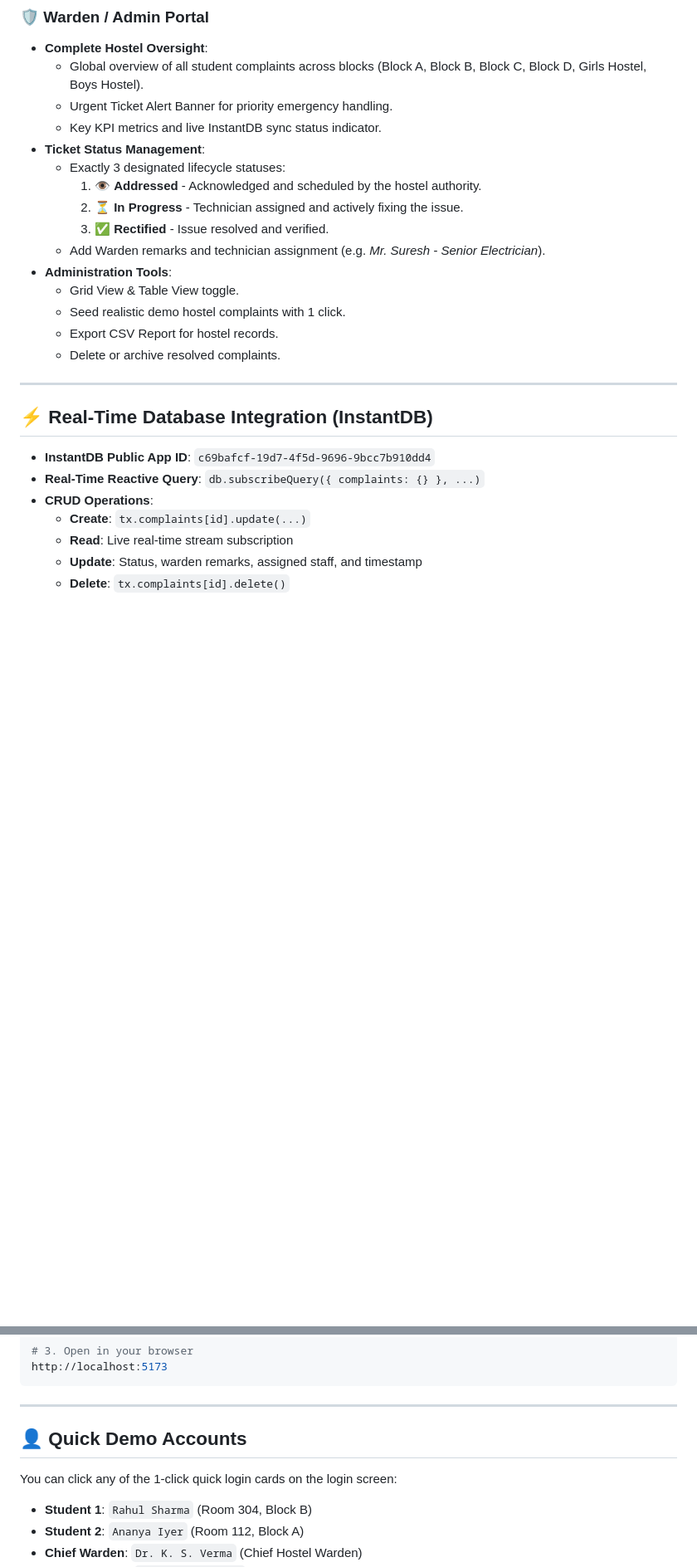
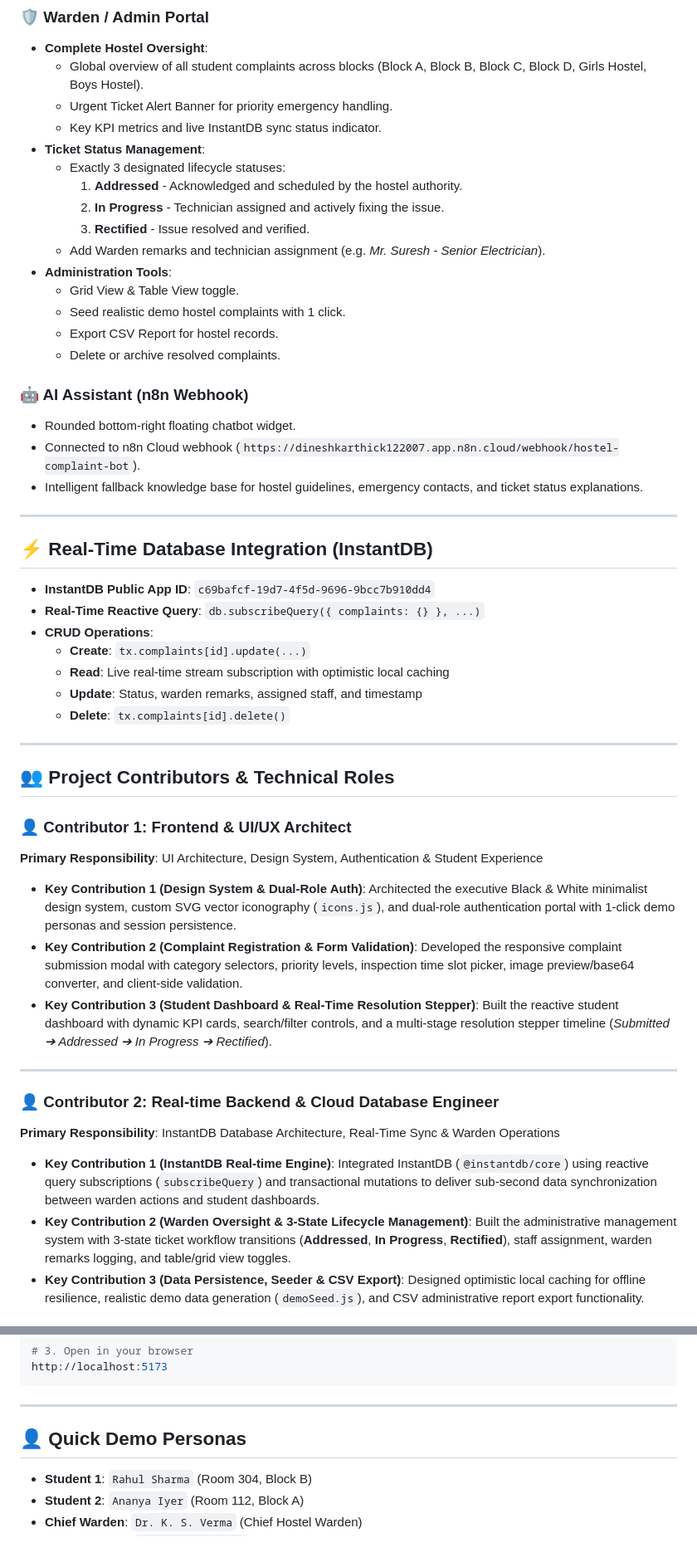
Before and after one commit to Dineshkarthick2007/Complaint-Registartion-Module, a Markdown page: README.md, 2 parts joined by grey strips. Shown at 83% size. Drawn GitHub-style; blank space fills up the shorter version.

Commit message:
Update README with contributor breakdown and technical roles

```diff
--- a/README.md
+++ b/README.md
@@ -26,15 +26,20 @@ A modern, full-featured web application for hostel students and wardens to regis
   - Key KPI metrics and live InstantDB sync status indicator.
 - **Ticket Status Management**:
   - Exactly 3 designated lifecycle statuses:
-    1. 👁️ **Addressed** - Acknowledged and scheduled by the hostel authority.
-    2. ⏳ **In Progress** - Technician assigned and actively fixing the issue.
-    3. ✅ **Rectified** - Issue resolved and verified.
+    1. **Addressed** - Acknowledged and scheduled by the hostel authority.
+    2. **In Progress** - Technician assigned and actively fixing the issue.
+    3. **Rectified** - Issue resolved and verified.
   - Add Warden remarks and technician assignment (e.g. *Mr. Suresh - Senior Electrician*).
 - **Administration Tools**:
   - Grid View & Table View toggle.
   - Seed realistic demo hostel complaints with 1 click.
   - Export CSV Report for hostel records.
   - Delete or archive resolved complaints.
+
+### 🤖 AI Assistant (n8n Webhook)
+- Rounded bottom-right floating chatbot widget.
+- Connected to n8n Cloud webhook (`https://dineshkarthick122007.app.n8n.cloud/webhook/hostel-complaint-bot`).
+- Intelligent fallback knowledge base for hostel guidelines, emergency contacts, and ticket status explanations.
 
 ---
 
@@ -44,6 +49,25 @@ A modern, full-featured web application for hostel students and wardens to regis
 - **Real-Time Reactive Query**: `db.subscribeQuery({ complaints: {} }, ...)`
 - **CRUD Operations**:
   - **Create**: `tx.complaints[id].update(...)`
-  - **Read**: Live real-time stream subscription
+  - **Read**: Live real-time stream subscription with optimistic local caching
   - **Update**: Status, warden remarks, assigned staff, and timestamp
   - **Delete**: `tx.complaints[id].delete()`
+
+---
+
+## 👥 Project Contributors & Technical Roles
+
+### 👤 Contributor 1: Frontend & UI/UX Architect
+**Primary Responsibility**: UI Architecture, Design System, Authentication & Student Experience
+- **Key Contribution 1 (Design System & Dual-Role Auth)**: Architected the executive Black & White minimalist design system, custom SVG vector iconography (`icons.js`), and dual-role authentication portal with 1-click demo personas and session persistence.
+- **Key Contribution 2 (Complaint Registration & Form Validation)**: Developed the responsive complaint submission modal with category selectors, priority levels, inspection time slot picker, image preview/base64 converter, and client-side validation.
+- **Key Contribution 3 (Student Dashboard & Real-Time Resolution Stepper)**: Built the reactive student dashboard with dynamic KPI cards, search/filter controls, and a multi-stage resolution stepper timeline (*Submitted ➔ Addressed ➔ In Progress ➔ Rectified*).
+
+---
+
+### 👤 Contributor 2: Real-time Backend & Cloud Database Engineer
+**Primary Responsibility**: InstantDB Database Architecture, Real-Time Sync & Warden Operations
+- **Key Contribution 1 (InstantDB Real-time Engine)**: Integrated InstantDB (`@instantdb/core`) using reactive query subscriptions (`subscribeQuery`) and transactional mutations to deliver sub-second data synchronization between warden actions and student dashboards.
+- **Key Contribution 2 (Warden Oversight & 3-State Lifecycle Management)**: Built the administrative management system with 3-state ticket workflow transitions (**Addressed**, **In Progress**, **Rectified**), staff assignment, warden remarks logging, and table/grid view toggles.
+- **Key Contribution 3 (Data Persistence, Seeder & CSV Export)**: Designed optimistic local caching for offline resilience, realistic demo data generation (`demoSeed.js`), and CSV administrative report export functionality.
+
@@ -69,9 +100,8 @@ http://localhost:5173
 
 ---
 
-## 👤 Quick Demo Accounts
+## 👤 Quick Demo Personas
 
-You can click any of the 1-click quick login cards on the login screen:
 - **Student 1**: `Rahul Sharma` (Room 304, Block B)
 - **Student 2**: `Ananya Iyer` (Room 112, Block A)
 - **Chief Warden**: `Dr. K. S. Verma` (Chief Hostel Warden)
```
Also changed, not shown: other parts of README.md (+13 -6 lines).
